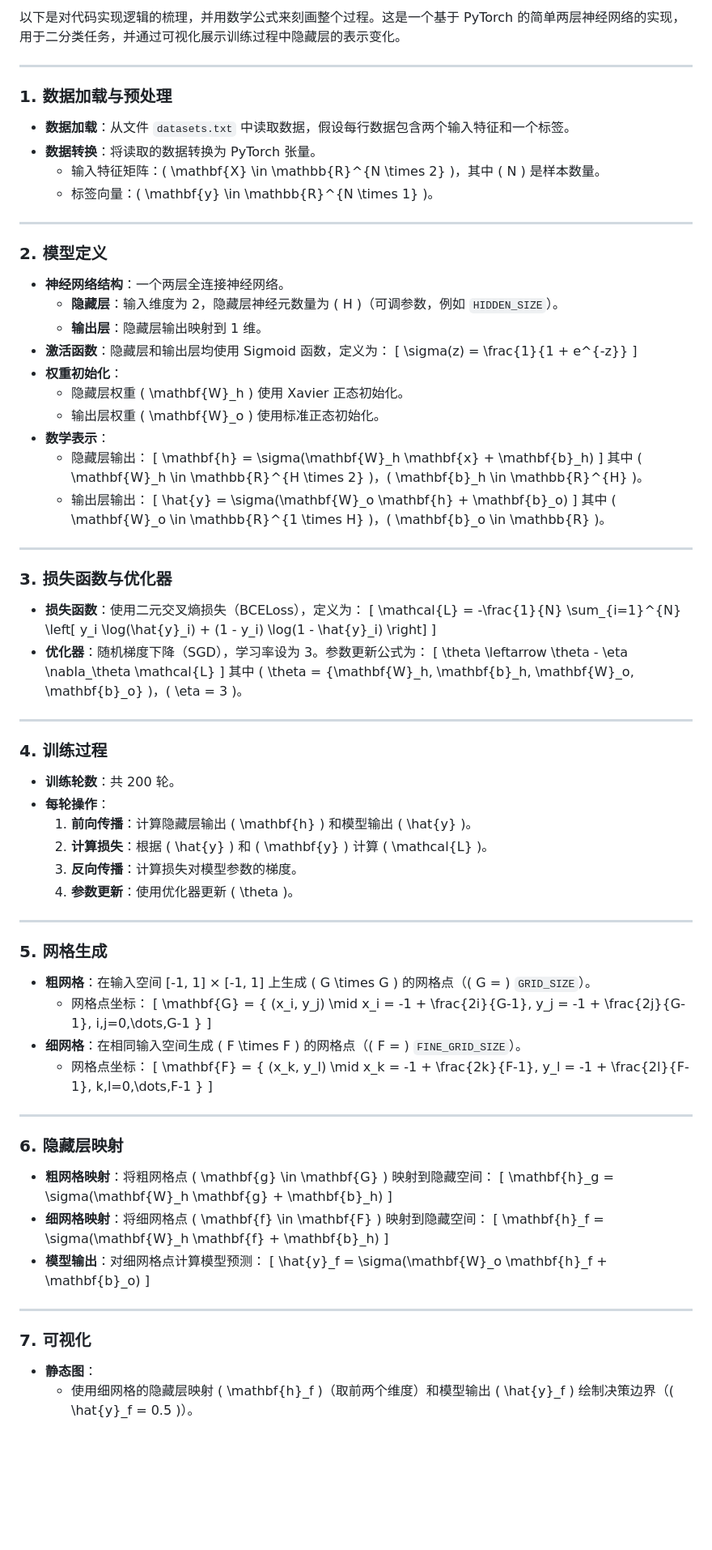
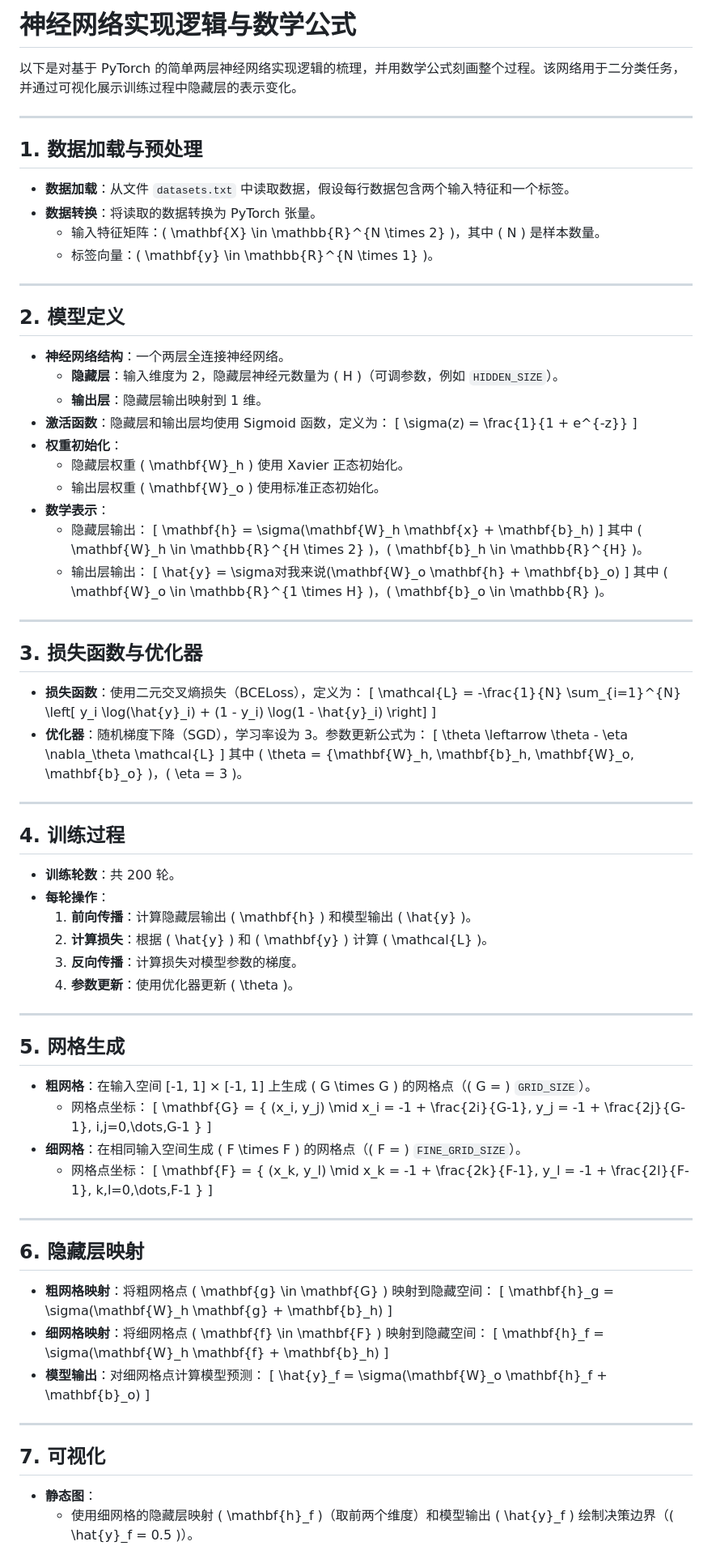
Before and after one commit to SaiWang-Neo/Deepreplay, a Markdown page: math_theory.md, the part around the change printed below. Shown: that part at 81% size. Drawn GitHub-style; blank space fills up the shorter version.

```diff
--- a/math_theory.md
+++ b/math_theory.md
@@ -1,8 +1,10 @@
-以下是对代码实现逻辑的梳理，并用数学公式来刻画整个过程。这是一个基于 PyTorch 的简单两层神经网络的实现，用于二分类任务，并通过可视化展示训练过程中隐藏层的表示变化。
+# 神经网络实现逻辑与数学公式
+
+以下是对基于 PyTorch 的简单两层神经网络实现逻辑的梳理，并用数学公式刻画整个过程。该网络用于二分类任务，并通过可视化展示训练过程中隐藏层的表示变化。
 
 ---
 
-### 1. **数据加载与预处理**
+## 1. 数据加载与预处理
 - **数据加载**：从文件 `datasets.txt` 中读取数据，假设每行数据包含两个输入特征和一个标签。
 - **数据转换**：将读取的数据转换为 PyTorch 张量。
   - 输入特征矩阵：\( \mathbf{X} \in \mathbb{R}^{N \times 2} \)，其中 \( N \) 是样本数量。
@@ -10,7 +12,7 @@
 
 ---
 
-### 2. **模型定义**
+## 2. 模型定义
 - **神经网络结构**：一个两层全连接神经网络。
   - **隐藏层**：输入维度为 2，隐藏层神经元数量为 \( H \)（可调参数，例如 `HIDDEN_SIZE`）。
   - **输出层**：隐藏层输出映射到 1 维。
@@ -29,13 +31,13 @@
     其中 \( \mathbf{W}_h \in \mathbb{R}^{H \times 2} \)，\( \mathbf{b}_h \in \mathbb{R}^{H} \)。
   - 输出层输出：
     \[
-    \hat{y} = \sigma(\mathbf{W}_o \mathbf{h} + \mathbf{b}_o)
+    \hat{y} = \sigma对我来说(\mathbf{W}_o \mathbf{h} + \mathbf{b}_o)
     \]
     其中 \( \mathbf{W}_o \in \mathbb{R}^{1 \times H} \)，\( \mathbf{b}_o \in \mathbb{R} \)。
 
 ---
 
-### 3. **损失函数与优化器**
+## 3. 损失函数与优化器
 - **损失函数**：使用二元交叉熵损失（BCELoss），定义为：
   \[
   \mathcal{L} = -\frac{1}{N} \sum_{i=1}^{N} \left[ y_i \log(\hat{y}_i) + (1 - y_i) \log(1 - \hat{y}_i) \right]
@@ -48,7 +50,7 @@
 
 ---
 
-### 4. **训练过程**
+## 4. 训练过程
 - **训练轮数**：共 200 轮。
 - **每轮操作**：
   1. **前向传播**：计算隐藏层输出 \( \mathbf{h} \) 和模型输出 \( \hat{y} \)。
@@ -58,7 +60,7 @@
 
 ---
 
-### 5. **网格生成**
+## 5. 网格生成
 - **粗网格**：在输入空间 [-1, 1] × [-1, 1] 上生成 \( G \times G \) 的网格点（\( G = \) `GRID_SIZE`）。
   - 网格点坐标：
     \[
@@ -72,7 +74,7 @@
 
 ---
 
-### 6. **隐藏层映射**
+## 6. 隐藏层映射
 - **粗网格映射**：将粗网格点 \( \mathbf{g} \in \mathbf{G} \) 映射到隐藏空间：
   \[
   \mathbf{h}_g = \sigma(\mathbf{W}_h \mathbf{g} + \mathbf{b}_h)
@@ -88,7 +90,7 @@
 
 ---
 
-### 7. **可视化**
+## 7. 可视化
 - **静态图**：
   - 使用细网格的隐藏层映射 \( \mathbf{h}_f \)（取前两个维度）和模型输出 \( \hat{y}_f \) 绘制决策边界（\( \hat{y}_f = 0.5 \)）。
   - 绘制训练数据在隐藏空间的散点图（基于 \( \mathbf{h} \)）。
```
Also changed, not shown: other parts of math_theory.md (+3 -7 lines).
